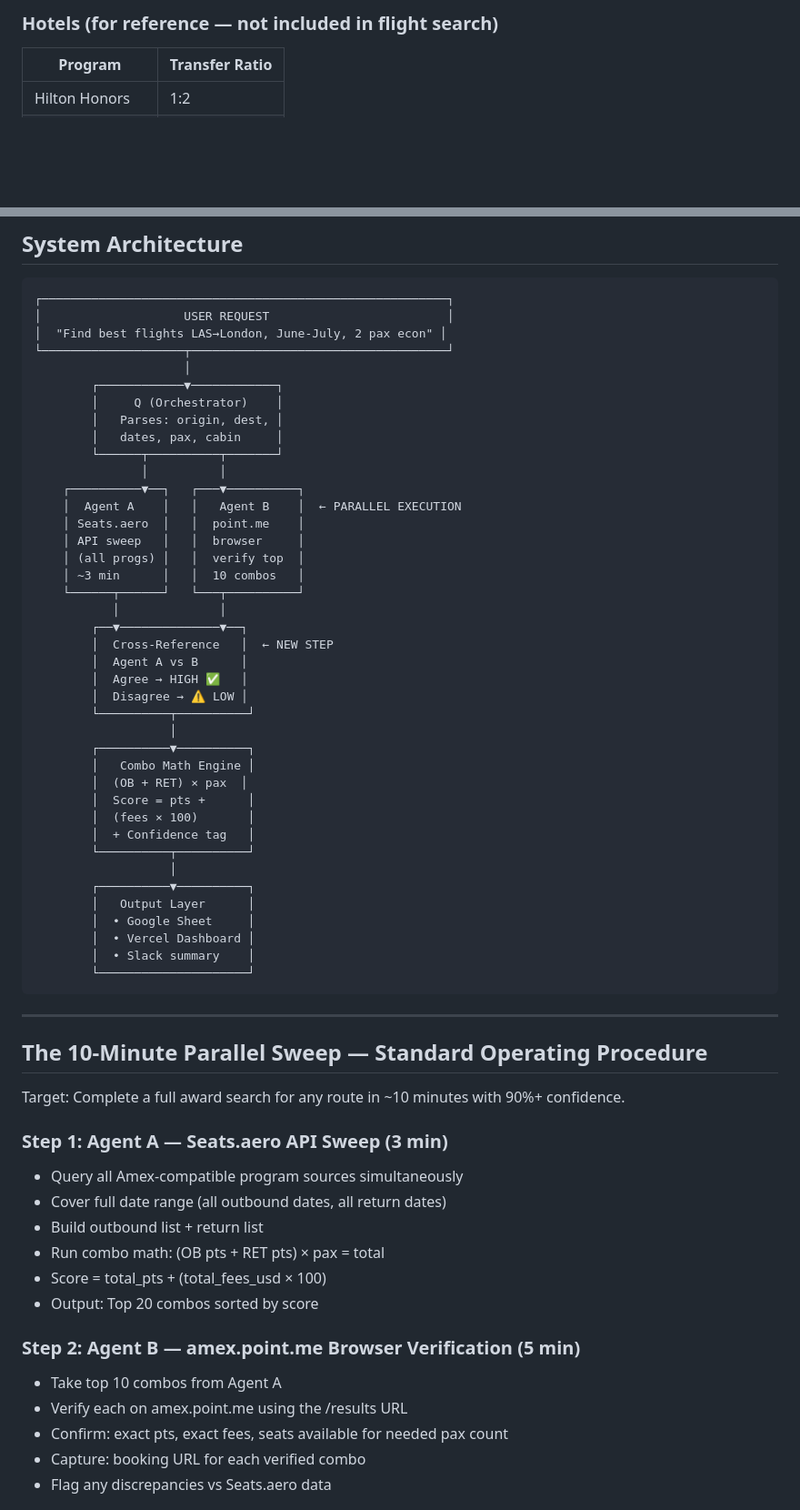
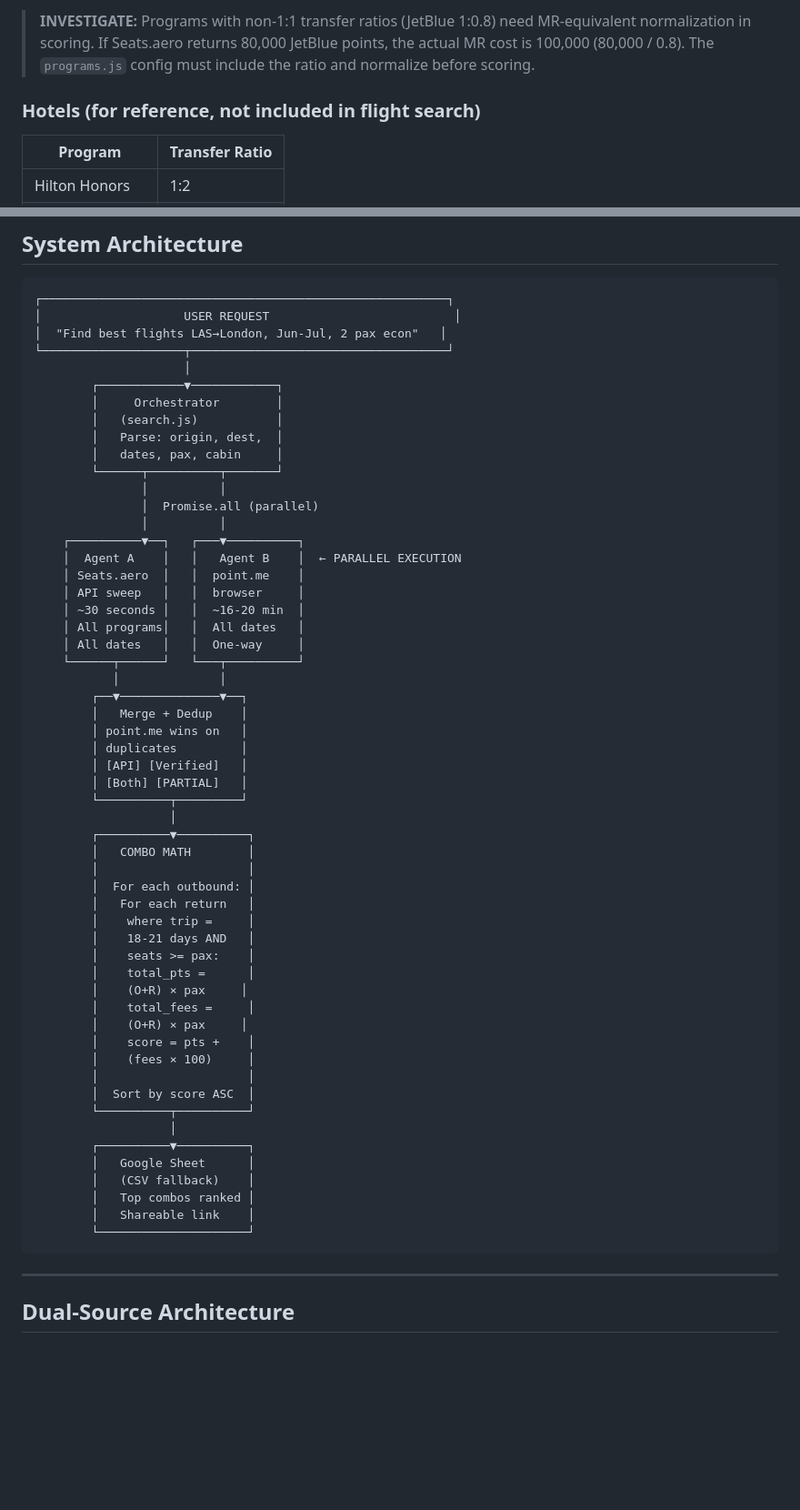
Before and after one commit to koren-source/bestairdeals, a Markdown page: PDR.md, 2 parts joined by grey strips. Shown at 91% size. GitHub-like rendering; blank space fills up the shorter version.

````diff
--- a/PDR.md
+++ b/PDR.md
@@ -60,5 +60,7 @@ Two-agent system that:
 
-### Hotels (for reference — not included in flight search)
+> **INVESTIGATE:** Programs with non-1:1 transfer ratios (JetBlue 1:0.8) need MR-equivalent normalization in scoring. If Seats.aero returns 80,000 JetBlue points, the actual MR cost is 100,000 (80,000 / 0.8). The `programs.js` config must include the ratio and normalize before scoring.
+
+### Hotels (for reference, not included in flight search)
 
 | Program | Transfer Ratio |
 |---|---|
@@ -163,65 +159,63 @@ Example: (36,000 + 23,000) × 2 = 118,000 points total
 
 ```
 ┌─────────────────────────────────────────────────────────┐
-│                    USER REQUEST                         │
-│  "Find best flights LAS→London, June-July, 2 pax econ" │
+│                    USER REQUEST                          │
+│  "Find best flights LAS→London, Jun-Jul, 2 pax econ"   │
 └────────────────────┬────────────────────────────────────┘
                      │
         ┌────────────▼────────────┐
-        │     Q (Orchestrator)    │
-        │   Parses: origin, dest, │
+        │     Orchestrator        │
+        │   (search.js)           │
+        │   Parse: origin, dest,  │
         │   dates, pax, cabin     │
         └──────┬──────────┬───────┘
+               │          │
+               │  Promise.all (parallel)
                │          │
     ┌──────────▼──┐   ┌───▼──────────┐
     │  Agent A    │   │   Agent B    │  ← PARALLEL EXECUTION
     │ Seats.aero  │   │  point.me    │
     │ API sweep   │   │  browser     │
-    │ (all progs) │   │  verify top  │
-    │ ~3 min      │   │  10 combos   │
+    │ ~30 seconds │   │  ~16-20 min  │
+    │ All programs│   │  All dates   │
+    │ All dates   │   │  One-way     │
     └──────┬──────┘   └───┬──────────┘
            │              │
         ┌──▼──────────────▼──┐
-        │  Cross-Reference   │  ← NEW STEP
-        │  Agent A vs B      │
-        │  Agree → HIGH ✅   │
-        │  Disagree → ⚠️ LOW │
+        │   Merge + Dedup    │
+        │ point.me wins on   │
+        │ duplicates         │
+        │ [API] [Verified]   │
+        │ [Both] [PARTIAL]   │
+        └──────────┬─────────┘
+                   │
+        ┌──────────▼──────────┐
+        │   COMBO MATH        │
+        │                     │
+        │  For each outbound: │
+        │   For each return   │
+        │    where trip =     │
+        │    18-21 days AND   │
+        │    seats >= pax:    │
+        │    total_pts =      │
+        │    (O+R) × pax     │
+        │    total_fees =     │
+        │    (O+R) × pax     │
+        │    score = pts +    │
+        │    (fees × 100)     │
+        │                     │
+        │  Sort by score ASC  │
         └──────────┬──────────┘
                    │
         ┌──────────▼──────────┐
-        │   Combo Math Engine │
-        │  (OB + RET) × pax  │
-        │  Score = pts +      │
-        │  (fees × 100)       │
-        │  + Confidence tag   │
-        └──────────┬──────────┘
-                   │
-        ┌──────────▼──────────┐
-        │   Output Layer      │
-        │  • Google Sheet     │
-        │  • Vercel Dashboard │
-        │  • Slack summary    │
+        │   Google Sheet      │
+        │   (CSV fallback)    │
+        │   Top combos ranked │
+        │   Shareable link    │
         └─────────────────────┘
 ```
 
 ---
 
-## The 10-Minute Parallel Sweep — Standard Operating Procedure
+## Dual-Source Architecture
 
-Target: Complete a full award search for any route in ~10 minutes with 90%+ confidence.
-
-### Step 1: Agent A — Seats.aero API Sweep (3 min)
-- Query all Amex-compatible program sources simultaneously
-- Cover full date range (all outbound dates, all return dates)
-- Build outbound list + return list
-- Run combo math: (OB pts + RET pts) × pax = total
-- Score = total_pts + (total_fees_usd × 100)
-- Output: Top 20 combos sorted by score
-
-### Step 2: Agent B — amex.point.me Browser Verification (5 min)
-- Take top 10 combos from Agent A
-- Verify each on amex.point.me using the /results URL
-- Confirm: exact pts, exact fees, seats available for needed pax count
-- Capture: booking URL for each verified combo
-- Flag any discrepancies vs Seats.aero data
-
````
Also changed, not shown: other parts of PDR.md (+128 -266 lines), CLAUDE.md (added, +42 -0 lines).
